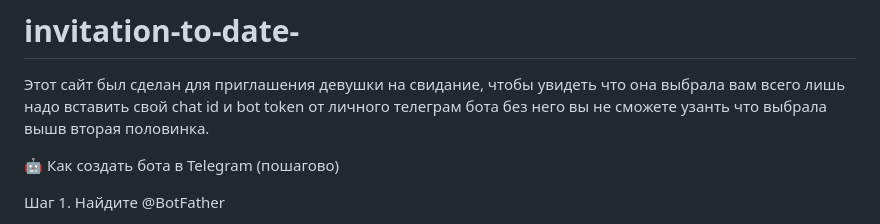
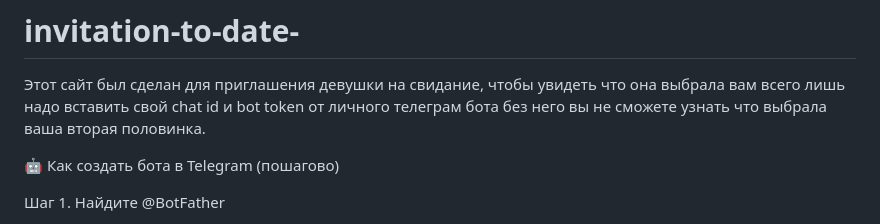
Before and after one commit to Kiraschima/invitation-to-date-, a Markdown page: README.md, the part around the change. Drawn GitHub-style.

```diff
--- a/README.md
+++ b/README.md
@@ -2,7 +2,7 @@
 
 
 Этот сайт был сделан для приглашения девушки на свидание, чтобы увидеть что она выбрала вам всего лишь надо вставить свой chat id и
-bot token от личного телеграм бота без него вы не сможете узанть что выбрала вышв вторая половинка.
+bot token от личного телеграм бота без него вы не сможете узнать что выбрала ваша вторая половинка.
 
 🤖 Как создать бота в Telegram (пошагово)
 
```
